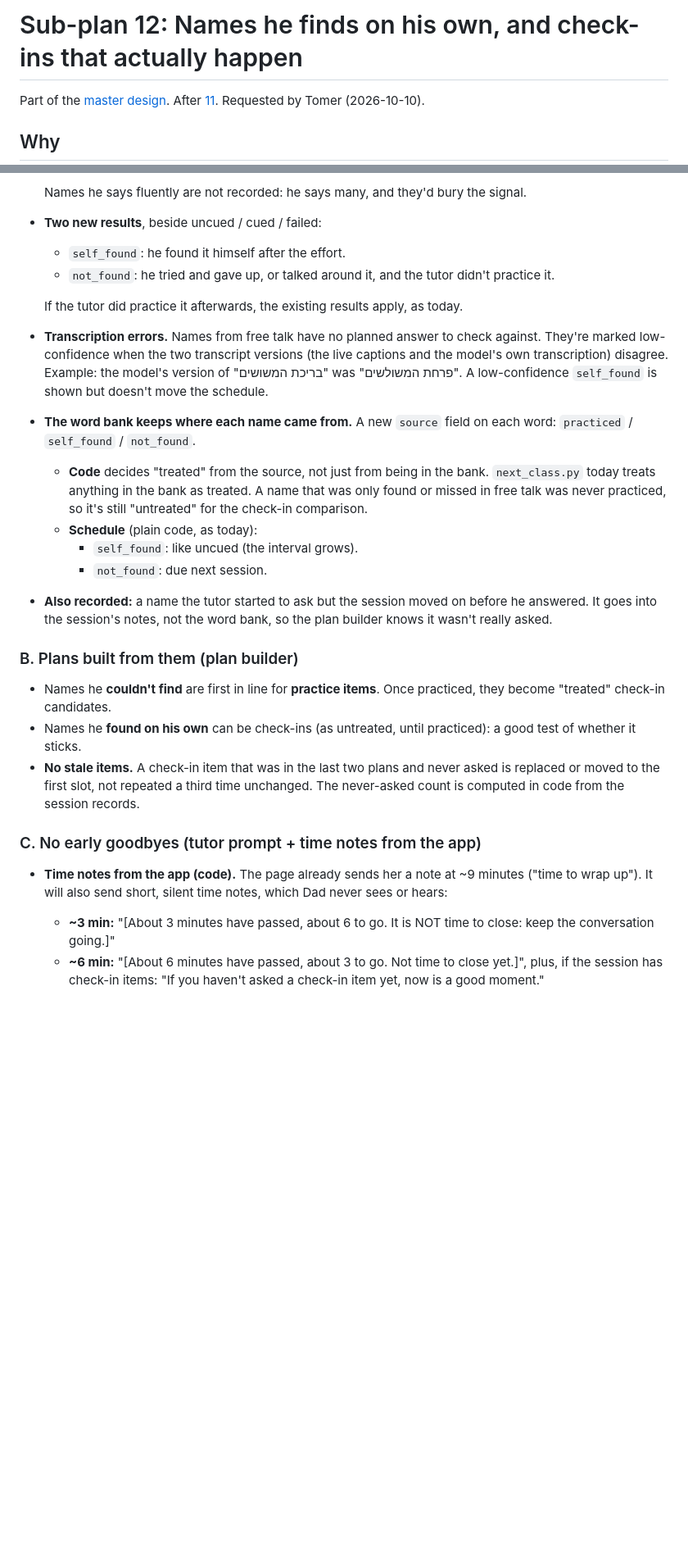
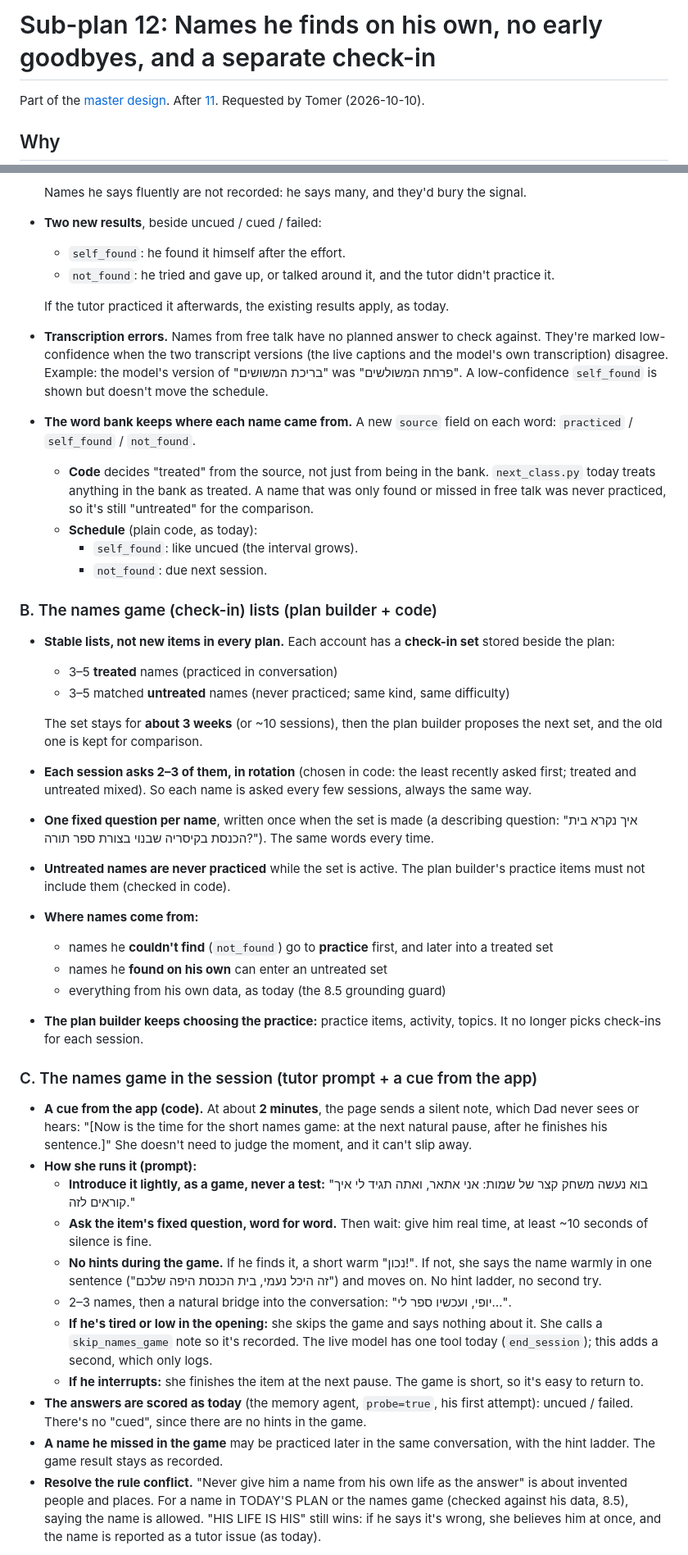
Before and after one commit to TomerShimshi/hebrew-speech-rehab-tutor, a Markdown page: docs/plans/12-own-names-and-check-ins.md, 2 parts joined by grey strips. Shown at 82% size. Rendered like a GitHub page; blank space fills up the shorter version.

```diff
--- a/docs/plans/12-own-names-and-check-ins.md
+++ b/docs/plans/12-own-names-and-check-ins.md
@@ -1,4 +1,4 @@
-# Sub-plan 12: Names he finds on his own, and check-ins that actually happen
+# Sub-plan 12: Names he finds on his own, no early goodbyes, and a separate check-in
 
 Part of the [master design](00-master-design.md). After [11](11-whatsapp-reminder.md). Requested by Tomer (2026-10-10).
 
@@ -56,21 +88,39 @@ Tomer noticed that Dad's sessions stopped producing word results. Looking at the
   - `self_found`: he found it himself after the effort.
   - `not_found`: he tried and gave up, or talked around it, and the tutor didn't practice it.
 
-  If the tutor did practice it afterwards, the existing results apply, as today.
+  If the tutor practiced it afterwards, the existing results apply, as today.
 - **Transcription errors.** Names from free talk have no planned answer to check against. They're marked low-confidence when the two transcript versions (the live captions and the model's own transcription) disagree. Example: the model's version of "בריכת המשושים" was "פרחת המשולשים". A low-confidence `self_found` is shown but doesn't move the schedule.
 - **The word bank keeps where each name came from.** A new `source` field on each word: `practiced` / `self_found` / `not_found`.
-  - **Code** decides "treated" from the source, not just from being in the bank. `next_class.py` today treats anything in the bank as treated. A name that was only found or missed in free talk was never practiced, so it's still "untreated" for the check-in comparison.
+  - **Code** decides "treated" from the source, not just from being in the bank. `next_class.py` today treats anything in the bank as treated. A name that was only found or missed in free talk was never practiced, so it's still "untreated" for the comparison.
   - **Schedule** (plain code, as today):
     - `self_found`: like uncued (the interval grows).
     - `not_found`: due next session.
-- **Also recorded:** a name the tutor started to ask but the session moved on before he answered. It goes into the session's notes, not the word bank, so the plan builder knows it wasn't really asked.
 
-### B. Plans built from them (plan builder)
-- Names he **couldn't find** are first in line for **practice items**. Once practiced, they become "treated" check-in candidates.
-- Names he **found on his own** can be check-ins (as untreated, until practiced): a good test of whether it sticks.
-- **No stale items.** A check-in item that was in the last two plans and never asked is replaced or moved to the first slot, not repeated a third time unchanged. The never-asked count is computed in code from the session records.
+### B. The names game (check-in) lists (plan builder + code)
+- **Stable lists, not new items in every plan.** Each account has a **check-in set** stored beside the plan:
+  - 3–5 **treated** names (practiced in conversation)
+  - 3–5 matched **untreated** names (never practiced; same kind, same difficulty)
 
-### C. No early goodbyes (tutor prompt + time notes from the app)
-- **Time notes from the app (code).** The page already sends her a note at ~9 minutes ("time to wrap up"). It will also send short, silent time notes, which Dad never sees or hears:
-  - **~3 min:** "[About 3 minutes have passed, about 6 to go. It is NOT time to close: keep the conversation going.]"
-  - **~6 min:** "[About 6 minutes have passed, about 3 to go. Not time to close yet.]", plus, if the session has check-in items: "If you haven't asked a check-in item yet, now is a good moment."
+  The set stays for **about 3 weeks** (or ~10 sessions), then the plan builder proposes the next set, and the old one is kept for comparison.
+- **Each session asks 2–3 of them, in rotation** (chosen in code: the least recently asked first; treated and untreated mixed). So each name is asked every few sessions, always the same way.
+- **One fixed question per name**, written once when the set is made (a describing question: "איך נקרא בית הכנסת בקיסריה שבנוי בצורת ספר תורה?"). The same words every time.
+- **Untreated names are never practiced** while the set is active. The plan builder's practice items must not include them (checked in code).
+- **Where names come from:**
+  - names he **couldn't find** (`not_found`) go to **practice** first, and later into a treated set
+  - names he **found on his own** can enter an untreated set
+  - everything from his own data, as today (the 8.5 grounding guard)
+- **The plan builder keeps choosing the practice:** practice items, activity, topics. It no longer picks check-ins for each session.
+
+### C. The names game in the session (tutor prompt + a cue from the app)
+- **A cue from the app (code).** At about **2 minutes**, the page sends a silent note, which Dad never sees or hears: "[Now is the time for the short names game: at the next natural pause, after he finishes his sentence.]" She doesn't need to judge the moment, and it can't slip away.
+- **How she runs it (prompt):**
+  - **Introduce it lightly, as a game, never a test:** "בוא נעשה משחק קצר של שמות: אני אתאר, ואתה תגיד לי איך קוראים לזה."
+  - **Ask the item's fixed question, word for word.** Then wait: give him real time, at least ~10 seconds of silence is fine.
+  - **No hints during the game.** If he finds it, a short warm "נכון!". If not, she says the name warmly in one sentence ("זה היכל נעמי, בית הכנסת היפה שלכם") and moves on. No hint ladder, no second try.
+  - 2–3 names, then a natural bridge into the conversation: "יופי, ועכשיו ספר לי…".
+  - **If he's tired or low in the opening:** she skips the game and says nothing about it. She calls a `skip_names_game` note so it's recorded. The live model has one tool today (`end_session`); this adds a second, which only logs.
+  - **If he interrupts:** she finishes the item at the next pause. The game is short, so it's easy to return to.
+- **The answers are scored as today** (the memory agent, `probe=true`, his first attempt): uncued / failed. There's no "cued", since there are no hints in the game.
+- **A name he missed in the game** may be practiced later in the same conversation, with the hint ladder. The game result stays as recorded.
+- **Resolve the rule conflict.** "Never give him a name from his own life as the answer" is about invented people and places. For a name in TODAY'S PLAN or the names game (checked against his data, 8.5), saying the name is allowed. "HIS LIFE IS HIS" still wins: if he says it's wrong, she believes him at once, and the name is reported as a tutor issue (as today).
+
```
Also changed, not shown: other parts of docs/plans/12-own-names-and-check-ins.md (+76 -39 lines).
